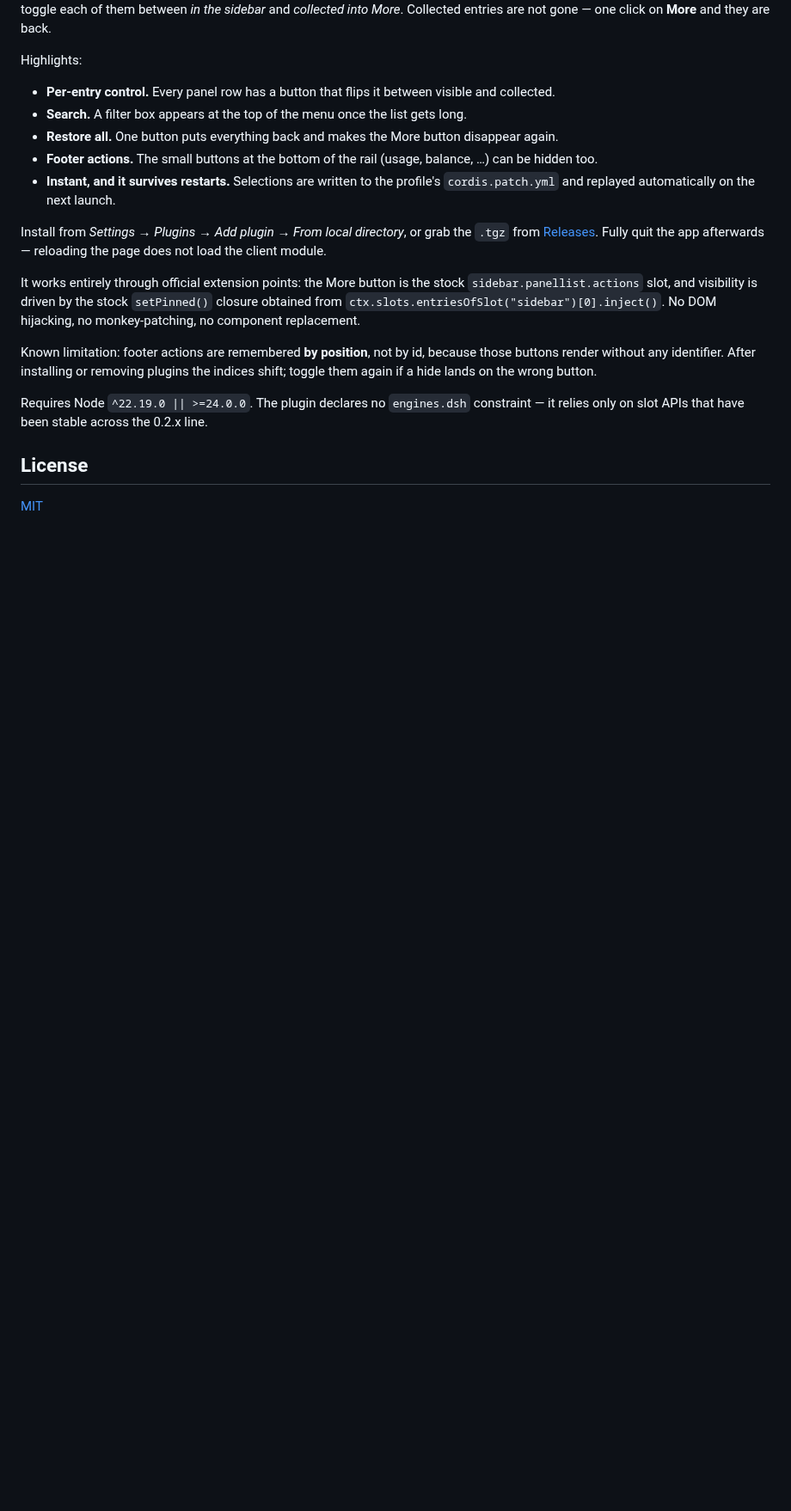
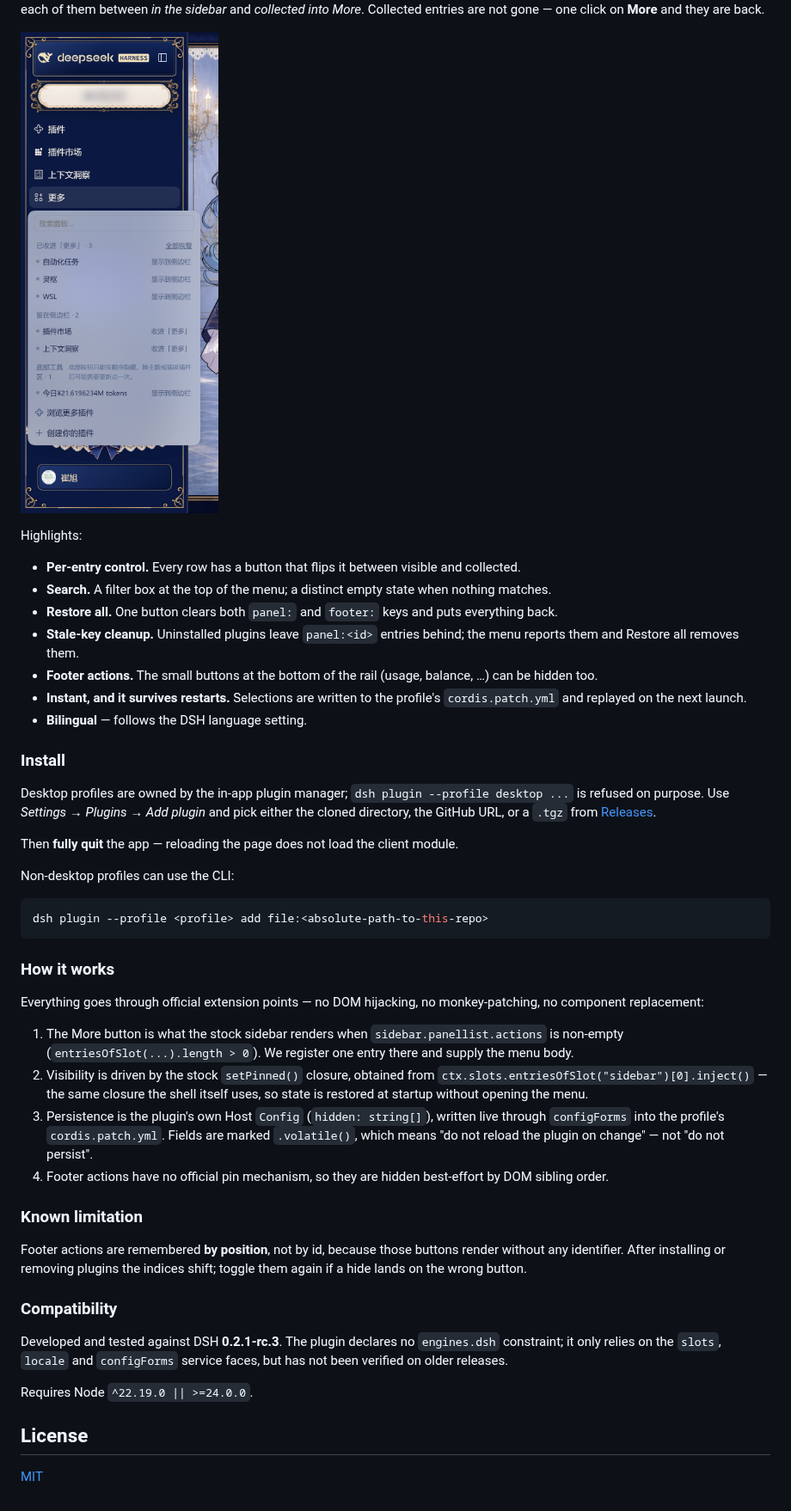
Before and after one commit to cxv117793-blip/dsh-sidebar-overflow, a Markdown page: README.md, the part around one of its changes. Shown at 86% size. Rendered like a GitHub page; pictures changed too: docs/menu.png (added); blank space fills up the shorter version.

````diff
--- a/README.md
+++ b/README.md
@@ -163,30 +225,64 @@ lists every entry in one menu and lets you toggle each of them between *in the s
 and *collected into More*. Collected entries are not gone — one click on **More** and
 they are back.
 
+![Sidebar with the More menu open](docs/menu.png)
+
 Highlights:
 
-- **Per-entry control.** Every panel row has a button that flips it between visible and collected.
-- **Search.** A filter box appears at the top of the menu once the list gets long.
-- **Restore all.** One button puts everything back and makes the More button disappear again.
+- **Per-entry control.** Every row has a button that flips it between visible and collected.
+- **Search.** A filter box at the top of the menu; a distinct empty state when nothing matches.
+- **Restore all.** One button clears both `panel:` and `footer:` keys and puts everything back.
+- **Stale-key cleanup.** Uninstalled plugins leave `panel:<id>` entries behind; the menu reports them and Restore all removes them.
 - **Footer actions.** The small buttons at the bottom of the rail (usage, balance, …) can be hidden too.
 - **Instant, and it survives restarts.** Selections are written to the profile's `cordis.patch.yml`
-  and replayed automatically on the next launch.
+  and replayed on the next launch.
+- **Bilingual** — follows the DSH language setting.
 
-Install from *Settings → Plugins → Add plugin → From local directory*, or grab the
-`.tgz` from [Releases](https://github.com/cxv117793-blip/dsh-sidebar-overflow/releases/latest).
-Fully quit the app afterwards — reloading the page does not load the client module.
+### Install
 
-It works entirely through official extension points: the More button is the stock
-`sidebar.panellist.actions` slot, and visibility is driven by the stock `setPinned()`
-closure obtained from `ctx.slots.entriesOfSlot("sidebar")[0].inject()`. No DOM hijacking,
-no monkey-patching, no component replacement.
+Desktop profiles are owned by the in-app plugin manager; `dsh plugin --profile desktop ...`
+is refused on purpose. Use *Settings → Plugins → Add plugin* and pick either the cloned
+directory, the GitHub URL, or a `.tgz` from
+[Releases](https://github.com/cxv117793-blip/dsh-sidebar-overflow/releases/latest).
 
-Known limitation: footer actions are remembered **by position**, not by id, because those
-buttons render without any identifier. After installing or removing plugins the indices
-shift; toggle them again if a hide lands on the wrong button.
+Then **fully quit** the app — reloading the page does not load the client module.
 
-Requires Node `^22.19.0 || >=24.0.0`. The plugin declares no `engines.dsh` constraint —
-it relies only on slot APIs that have been stable across the 0.2.x line.
+Non-desktop profiles can use the CLI:
+
+```bash
+dsh plugin --profile <profile> add file:<absolute-path-to-this-repo>
+```
+
+### How it works
+
+Everything goes through official extension points — no DOM hijacking, no monkey-patching,
+no component replacement:
+
+1. The More button is what the stock sidebar renders when `sidebar.panellist.actions` is
+   non-empty (`entriesOfSlot(...).length > 0`). We register one entry there and supply the
+   menu body.
+2. Visibility is driven by the stock `setPinned()` closure, obtained from
+   `ctx.slots.entriesOfSlot("sidebar")[0].inject()` — the same closure the shell itself uses,
+   so state is restored at startup without opening the menu.
+3. Persistence is the plugin's own Host `Config` (`hidden: string[]`), written live through
+   `configForms` into the profile's `cordis.patch.yml`. Fields are marked `.volatile()`,
+   which means "do not reload the plugin on change" — not "do not persist".
+4. Footer actions have no official pin mechanism, so they are hidden best-effort by DOM
+   sibling order.
+
+### Known limitation
+
+Footer actions are remembered **by position**, not by id, because those buttons render
+without any identifier. After installing or removing plugins the indices shift; toggle them
+again if a hide lands on the wrong button.
+
+### Compatibility
+
+Developed and tested against DSH **0.2.1-rc.3**. The plugin declares no `engines.dsh`
+constraint; it only relies on the `slots`, `locale` and `configForms` service faces, but has
+not been verified on older releases.
+
+Requires Node `^22.19.0 || >=24.0.0`.
 
 ## License
 
````
Also changed, not shown: other parts of README.md (+115 -53 lines), docs/search.png (added), docs/sidebar.png (added), 1 other file.
